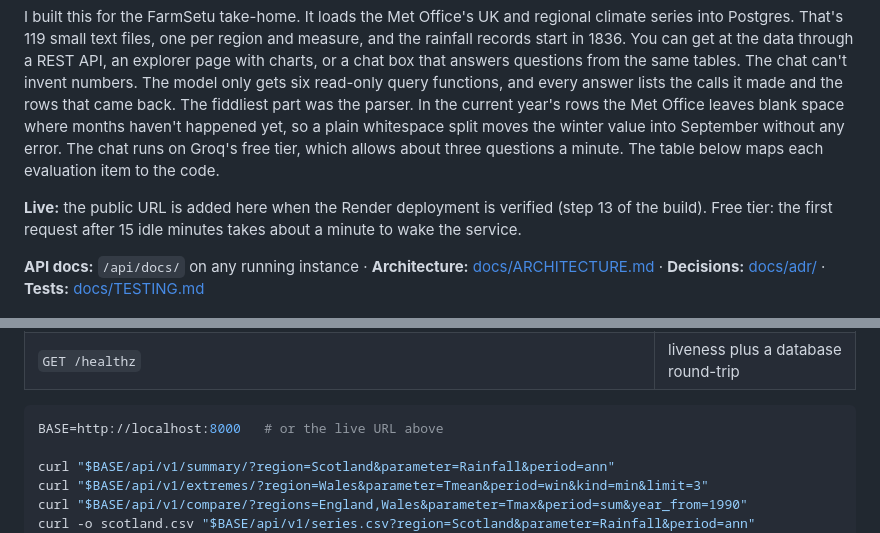
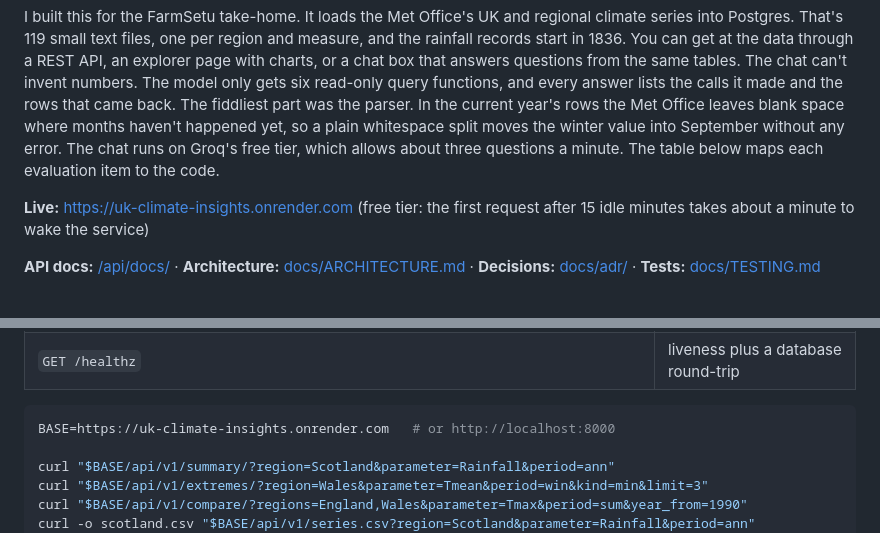
Before and after one commit to kumarswamyg2005/uk-climate-insights, a Markdown page: README.md, 2 parts joined by grey strips. Rendered like a GitHub page.

Commit message:
docs: live URL, and the rate-limit check done on the live site

````diff
--- a/README.md
+++ b/README.md
@@ -10,10 +10,10 @@ where months haven't happened yet, so a plain whitespace split moves the winter
 without any error. The chat runs on Groq's free tier, which allows about three questions a minute.
 The table below maps each evaluation item to the code.
 
-**Live:** the public URL is added here when the Render deployment is verified (step 13 of the
-build). Free tier: the first request after 15 idle minutes takes about a minute to wake the service.
+**Live:** https://uk-climate-insights.onrender.com (free tier: the first request after 15 idle
+minutes takes about a minute to wake the service)
 
-**API docs:** `/api/docs/` on any running instance ·
+**API docs:** [/api/docs/](https://uk-climate-insights.onrender.com/api/docs/) ·
 **Architecture:** [docs/ARCHITECTURE.md](docs/ARCHITECTURE.md) ·
 **Decisions:** [docs/adr/](docs/adr/) · **Tests:** [docs/TESTING.md](docs/TESTING.md)
 
@@ -113,7 +113,7 @@ return 400 with the valid values listed.
 | `GET /healthz` | liveness plus a database round-trip |
 
 ```bash
-BASE=http://localhost:8000   # or the live URL above
+BASE=https://uk-climate-insights.onrender.com   # or http://localhost:8000
 
 curl "$BASE/api/v1/summary/?region=Scotland&parameter=Rainfall&period=ann"
 curl "$BASE/api/v1/extremes/?region=Wales&parameter=Tmean&period=win&kind=min&limit=3"
````
Also changed, not shown: docs/WALKTHROUGH.md (+6 -3 lines).
